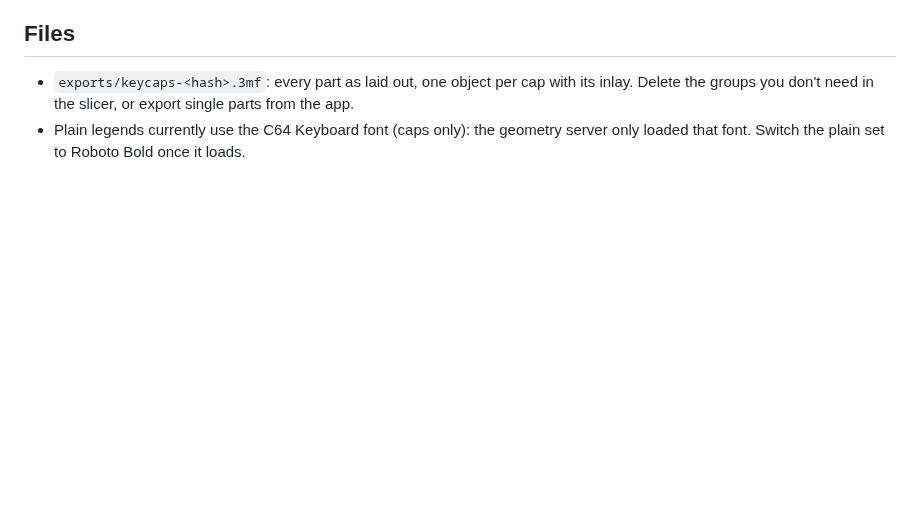
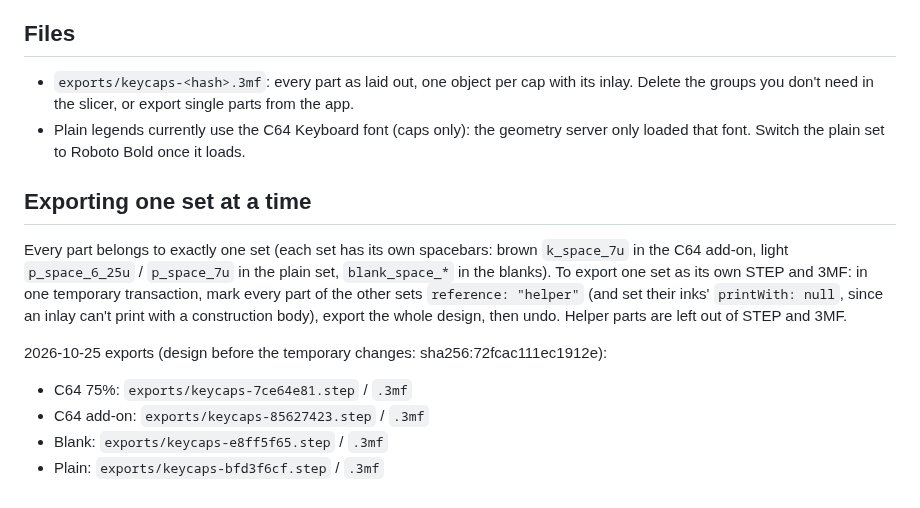
Before and after one commit to szabadkai/Ajazz-C64-Keycaps, a Markdown page: guides/kits.md, the part around one of its changes. GitHub-like rendering; blank space fills up the shorter version.

Commit message:
Edit the project guide kits (AI)

```diff
--- a/guides/kits.md
+++ b/guides/kits.md
@@ -53,3 +53,13 @@ the 2u cap turned upright, for vertical stabilizers.
   groups you don't need in the slicer, or export single parts from the app.
 - Plain legends currently use the C64 Keyboard font (caps only): the geometry server only loaded that
   font. Switch the plain set to Roboto Bold once it loads.
+
+## Exporting one set at a time
+
+Every part belongs to exactly one set (each set has its own spacebars: brown `k_space_7u` in the C64 add-on, light `p_space_6_25u` / `p_space_7u` in the plain set, `blank_space_*` in the blanks). To export one set as its own STEP and 3MF: in one temporary transaction, mark every part of the other sets `reference: "helper"` (and set their inks' `printWith: null`, since an inlay can't print with a construction body), export the whole design, then undo. Helper parts are left out of STEP and 3MF.
+
+2026-10-25 exports (design before the temporary changes: sha256:72fcac111ec1912e):
+- C64 75%: `exports/keycaps-7ce64e81.step` / `.3mf`
+- C64 add-on: `exports/keycaps-85627423.step` / `.3mf`
+- Blank: `exports/keycaps-e8ff5f65.step` / `.3mf`
+- Plain: `exports/keycaps-bfd3f6cf.step` / `.3mf`
```
Also changed, not shown: other parts of guides/kits.md (+1 -1 lines), thumbnail.png, 1 other file.
